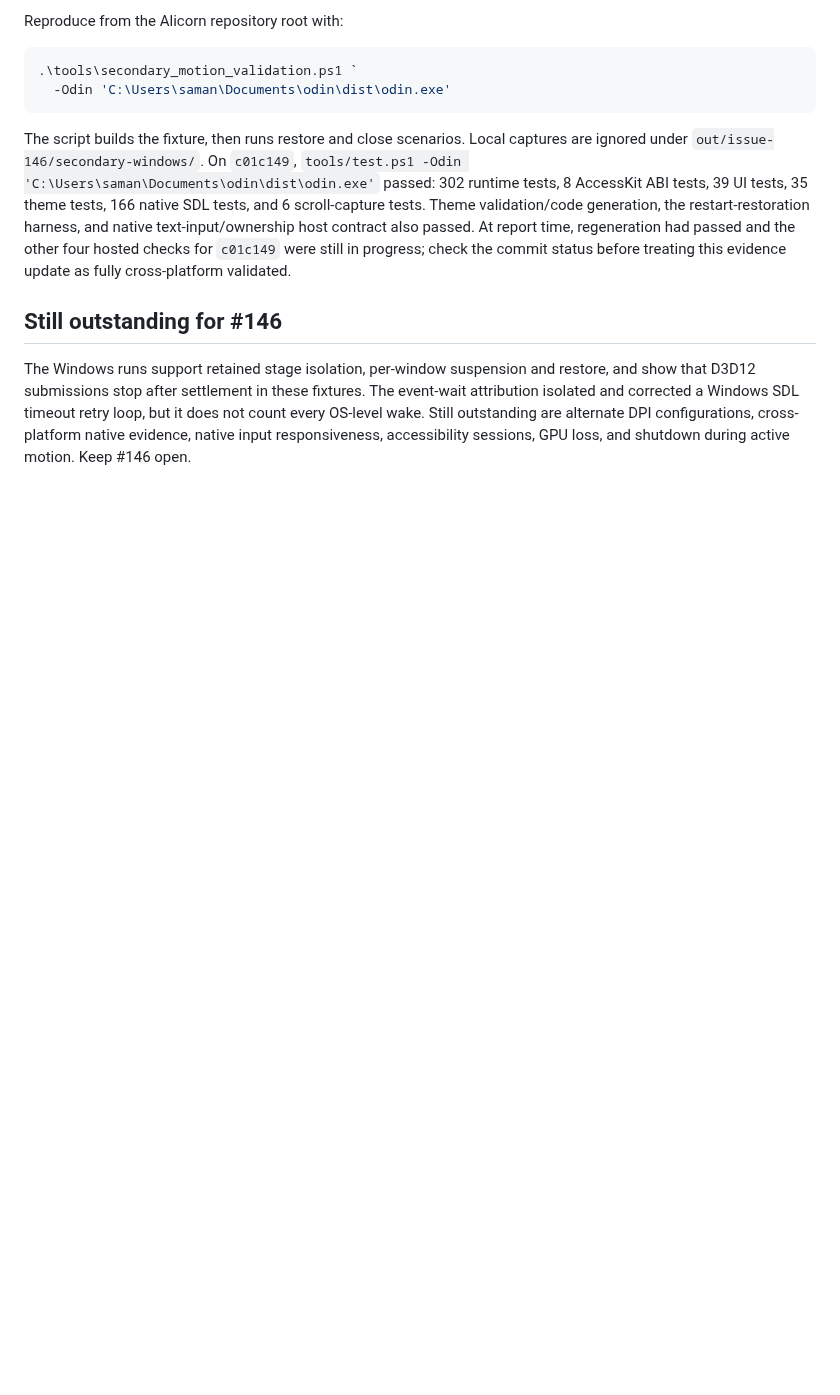
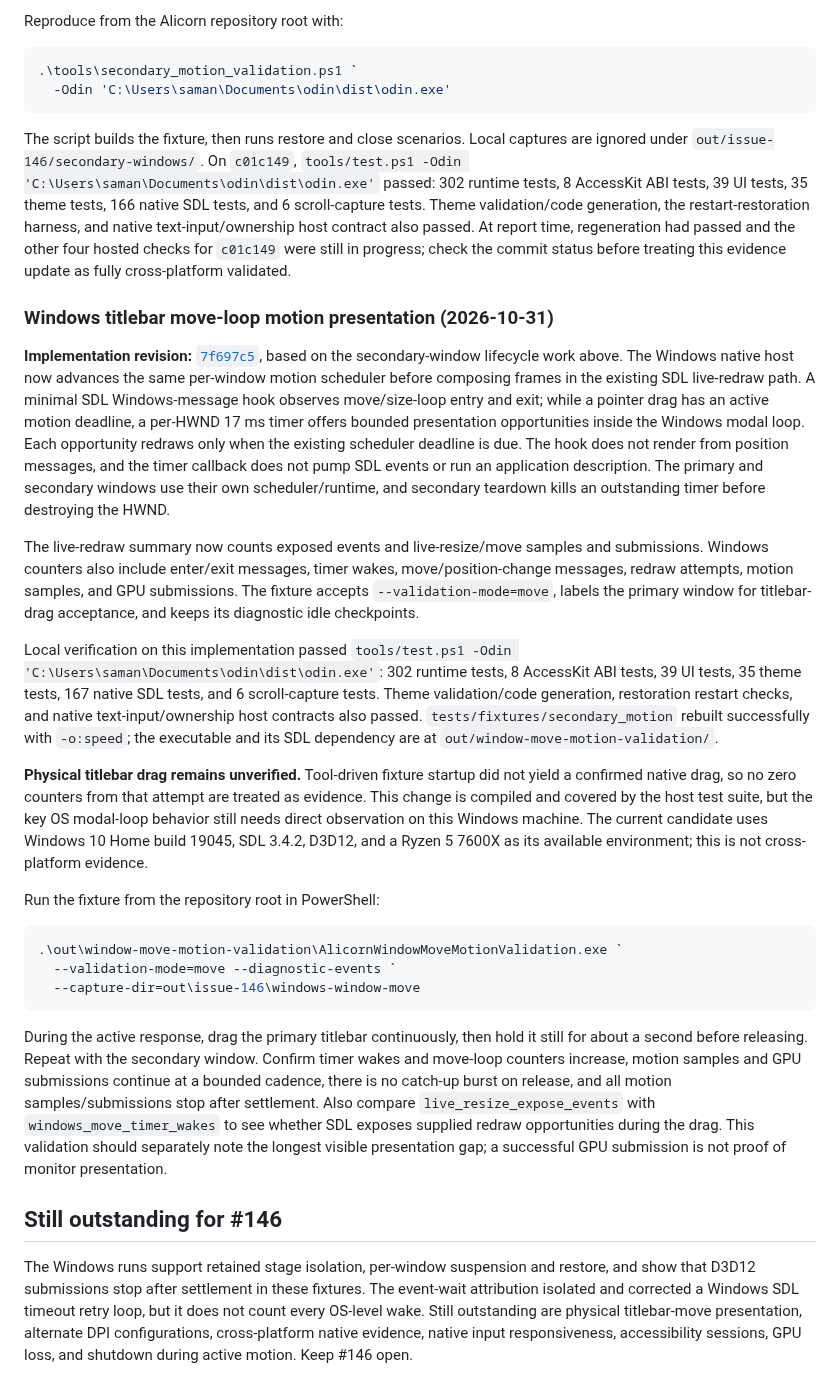
Before and after one commit to samanshaiza004/alicorn, a Markdown page: docs/validation/issue-146-progress-2026-10-30.md, the part around the change. Rendered like a GitHub page; blank space fills up the shorter version.

Commit message:
docs(validation): add Windows move-loop acceptance

````diff
--- a/docs/validation/issue-146-progress-2026-10-30.md
+++ b/docs/validation/issue-146-progress-2026-10-30.md
@@ -203,6 +203,26 @@ Reproduce from the Alicorn repository root with:
 
 The script builds the fixture, then runs restore and close scenarios. Local captures are ignored under `out/issue-146/secondary-windows/`. On `c01c149`, `tools/test.ps1 -Odin 'C:\Users\saman\Documents\odin\dist\odin.exe'` passed: 302 runtime tests, 8 AccessKit ABI tests, 39 UI tests, 35 theme tests, 166 native SDL tests, and 6 scroll-capture tests. Theme validation/code generation, the restart-restoration harness, and native text-input/ownership host contract also passed. At report time, regeneration had passed and the other four hosted checks for `c01c149` were still in progress; check the commit status before treating this evidence update as fully cross-platform validated.
 
+### Windows titlebar move-loop motion presentation (2026-10-31)
+
+**Implementation revision:** [`7f697c5`](https://github.com/samanshaiza004/alicorn/commit/7f697c5d4761eebfc439da7bbf5f0bc3a1dcdcfb), based on the secondary-window lifecycle work above. The Windows native host now advances the same per-window motion scheduler before composing frames in the existing SDL live-redraw path. A minimal SDL Windows-message hook observes move/size-loop entry and exit; while a pointer drag has an active motion deadline, a per-HWND 17 ms timer offers bounded presentation opportunities inside the Windows modal loop. Each opportunity redraws only when the existing scheduler deadline is due. The hook does not render from position messages, and the timer callback does not pump SDL events or run an application description. The primary and secondary windows use their own scheduler/runtime, and secondary teardown kills an outstanding timer before destroying the HWND.
+
+The live-redraw summary now counts exposed events and live-resize/move samples and submissions. Windows counters also include enter/exit messages, timer wakes, move/position-change messages, redraw attempts, motion samples, and GPU submissions. The fixture accepts `--validation-mode=move`, labels the primary window for titlebar-drag acceptance, and keeps its diagnostic idle checkpoints.
+
+Local verification on this implementation passed `tools/test.ps1 -Odin 'C:\Users\saman\Documents\odin\dist\odin.exe'`: 302 runtime tests, 8 AccessKit ABI tests, 39 UI tests, 35 theme tests, 167 native SDL tests, and 6 scroll-capture tests. Theme validation/code generation, restoration restart checks, and native text-input/ownership host contracts also passed. `tests/fixtures/secondary_motion` rebuilt successfully with `-o:speed`; the executable and its SDL dependency are at `out/window-move-motion-validation/`.
+
+**Physical titlebar drag remains unverified.** Tool-driven fixture startup did not yield a confirmed native drag, so no zero counters from that attempt are treated as evidence. This change is compiled and covered by the host test suite, but the key OS modal-loop behavior still needs direct observation on this Windows machine. The current candidate uses Windows 10 Home build 19045, SDL 3.4.2, D3D12, and a Ryzen 5 7600X as its available environment; this is not cross-platform evidence.
+
+Run the fixture from the repository root in PowerShell:
+
+```powershell
+.\out\window-move-motion-validation\AlicornWindowMoveMotionValidation.exe `
+  --validation-mode=move --diagnostic-events `
+  --capture-dir=out\issue-146\windows-window-move
+```
+
+During the active response, drag the primary titlebar continuously, then hold it still for about a second before releasing. Repeat with the secondary window. Confirm timer wakes and move-loop counters increase, motion samples and GPU submissions continue at a bounded cadence, there is no catch-up burst on release, and all motion samples/submissions stop after settlement. Also compare `live_resize_expose_events` with `windows_move_timer_wakes` to see whether SDL exposes supplied redraw opportunities during the drag. This validation should separately note the longest visible presentation gap; a successful GPU submission is not proof of monitor presentation.
+
 ## Still outstanding for #146
 
-The Windows runs support retained stage isolation, per-window suspension and restore, and show that D3D12 submissions stop after settlement in these fixtures. The event-wait attribution isolated and corrected a Windows SDL timeout retry loop, but it does not count every OS-level wake. Still outstanding are alternate DPI configurations, cross-platform native evidence, native input responsiveness, accessibility sessions, GPU loss, and shutdown during active motion. Keep #146 open.
+The Windows runs support retained stage isolation, per-window suspension and restore, and show that D3D12 submissions stop after settlement in these fixtures. The event-wait attribution isolated and corrected a Windows SDL timeout retry loop, but it does not count every OS-level wake. Still outstanding are physical titlebar-move presentation, alternate DPI configurations, cross-platform native evidence, native input responsiveness, accessibility sessions, GPU loss, and shutdown during active motion. Keep #146 open.
````
